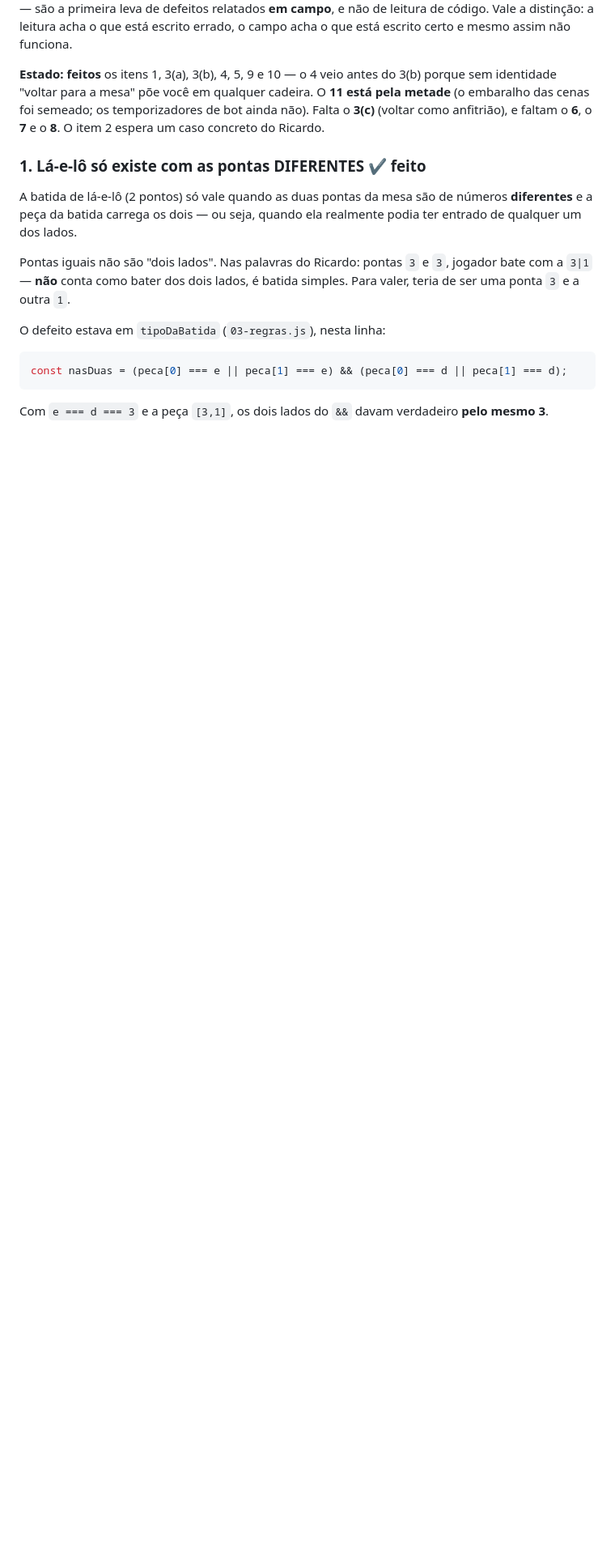
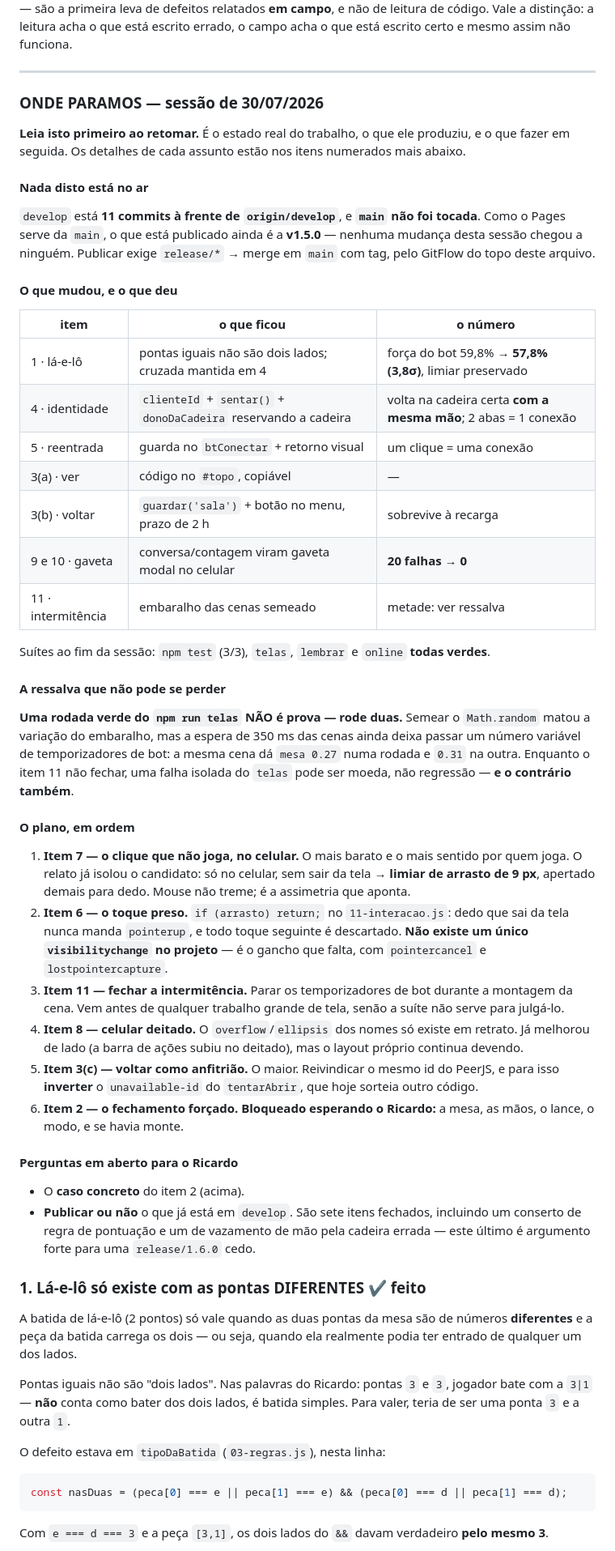
Before and after one commit to RicardoColombo01/domino-bar, a Markdown page: CLAUDE.md, the part around one of its changes. Shown at 81% size. Drawn GitHub-style; blank space fills up the shorter version.

Commit message:
Fila 5: o estado, os números e o plano para retomar amanhã
Pedido do Ricardo: que o que mudou, o que deu e o que fazer em seguida fiquem no
repositório, não na conversa. Memória de sessão não viaja com o clone e não é lida
por quem abrir o projeto amanhã — é a mesma razão pela qual esta fila existe.

Um bloco "ONDE PARAMOS" no topo da Fila 5, com quatro coisas que só a sessão sabia:

- NADA DISTO ESTÁ NO AR. develop está 11 commits à frente de origin/develop e main
  não foi tocada; como o Pages serve da main, o publicado continua sendo a v1.5.0.
  Sem essa linha, a primeira suposição de quem retomar é a errada.
- A tabela do que mudou COM O NÚMERO que cada coisa produziu: a força do bot indo
  de 59,8% para 57,8%, as 20 falhas de sobreposição indo a zero, o convidado
  voltando na cadeira certa com a mesma mão. Resultado sem número envelhece mal.
- A ressalva do telas: uma rodada verde NÃO é prova, rode duas — e vale nos dois
  sentidos, porque uma falha isolada também pode ser moeda.
- O plano em ordem, com o porquê da ordem. O item 7 primeiro por ser o mais barato
  e o mais sentido por quem joga; o 11 antes de qualquer trabalho grande de tela,
  senão a suíte não serve para julgar o trabalho.

Cada item numerado ganhou o estado no próprio título (✔ feito, A FAZER com a
posição na fila, BLOQUEADO), para não ser preciso ler a seção inteira para saber se
ela está de pé.

E as duas perguntas que ficaram abertas para o Ricardo: o caso concreto do item 2,
e se publica ou não o que já está em develop — são sete itens fechados, incluindo
um conserto de regra de pontuação e um de mão vazando pela cadeira errada, o que é
argumento forte para uma release cedo.

Nada de código neste commit.

Co-Authored-By: Claude Opus 5 (1M context) <noreply@anthropic.com>

```diff
--- a/CLAUDE.md
+++ b/CLAUDE.md
@@ -311,11 +313,66 @@ saíram de jogo de verdade, no celular — são a primeira leva de defeitos rela
 e não de leitura de código. Vale a distinção: a leitura acha o que está escrito errado, o
 campo acha o que está escrito certo e mesmo assim não funciona.
 
-**Estado:** **feitos** os itens 1, 3(a), 3(b), 4, 5, 9 e 10 — o 4 veio antes do 3(b) porque sem
-identidade "voltar para a mesa" põe você em qualquer cadeira. O **11 está pela metade** (o
-embaralho das cenas foi semeado; os temporizadores de bot ainda não). Falta o **3(c)** (voltar
-como anfitrião), e faltam o **6**, o **7** e o **8**. O item 2 espera um caso concreto do
-Ricardo.
+---
+
+### ONDE PARAMOS — sessão de 30/07/2026
+
+**Leia isto primeiro ao retomar.** É o estado real do trabalho, o que ele produziu, e o que
+fazer em seguida. Os detalhes de cada assunto estão nos itens numerados mais abaixo.
+
+#### Nada disto está no ar
+
+`develop` está **11 commits à frente de `origin/develop`**, e **`main` não foi tocada**. Como o
+Pages serve da `main`, o que está publicado ainda é a **v1.5.0** — nenhuma mudança desta sessão
+chegou a ninguém. Publicar exige `release/*` → merge em `main` com tag, pelo GitFlow do topo
+deste arquivo.
+
+#### O que mudou, e o que deu
+
+| item | o que ficou | o número |
+|---|---|---|
+| 1 · lá-e-lô | pontas iguais não são dois lados; cruzada mantida em 4 | força do bot 59,8% → **57,8% (3,8σ)**, limiar preservado |
+| 4 · identidade | `clienteId` + `sentar()` + `donoDaCadeira` reservando a cadeira | volta na cadeira certa **com a mesma mão**; 2 abas = 1 conexão |
+| 5 · reentrada | guarda no `btConectar` + retorno visual | um clique = uma conexão |
+| 3(a) · ver | código no `#topo`, copiável | — |
+| 3(b) · voltar | `guardar('sala')` + botão no menu, prazo de 2 h | sobrevive à recarga |
+| 9 e 10 · gaveta | conversa/contagem viram gaveta modal no celular | **20 falhas → 0** |
+| 11 · intermitência | embaralho das cenas semeado | metade: ver ressalva |
+
+Suítes ao fim da sessão: `npm test` (3/3), `telas`, `lembrar` e `online` **todas verdes**.
+
+#### A ressalva que não pode se perder
+
+**Uma rodada verde do `npm run telas` NÃO é prova — rode duas.** Semear o `Math.random` matou
+a variação do embaralho, mas a espera de 350 ms das cenas ainda deixa passar um número variável
+de temporizadores de bot: a mesma cena dá `mesa 0.27` numa rodada e `0.31` na outra. Enquanto
+o item 11 não fechar, uma falha isolada do `telas` pode ser moeda, não regressão — **e o
+contrário também**.
+
+#### O plano, em ordem
+
+1. **Item 7 — o clique que não joga, no celular.** O mais barato e o mais sentido por quem
+   joga. O relato já isolou o candidato: só no celular, sem sair da tela → **limiar de arrasto
+   de 9 px**, apertado demais para dedo. Mouse não treme; é a assimetria que aponta.
+2. **Item 6 — o toque preso.** `if (arrasto) return;` no `11-interacao.js`: dedo que sai da
+   tela nunca manda `pointerup`, e todo toque seguinte é descartado. **Não existe um único
+   `visibilitychange` no projeto** — é o gancho que falta, com `pointercancel` e
+   `lostpointercapture`.
+3. **Item 11 — fechar a intermitência.** Parar os temporizadores de bot durante a montagem da
+   cena. Vem antes de qualquer trabalho grande de tela, senão a suíte não serve para julgá-lo.
+4. **Item 8 — celular deitado.** O `overflow`/`ellipsis` dos nomes só existe em retrato. Já
+   melhorou de lado (a barra de ações subiu no deitado), mas o layout próprio continua devendo.
+5. **Item 3(c) — voltar como anfitrião.** O maior. Reivindicar o mesmo id do PeerJS, e para
+   isso **inverter** o `unavailable-id` do `tentarAbrir`, que hoje sorteia outro código.
+6. **Item 2 — o fechamento forçado.** **Bloqueado esperando o Ricardo:** a mesa, as mãos, o
+   lance, o modo, e se havia monte.
+
+#### Perguntas em aberto para o Ricardo
+
+- O **caso concreto** do item 2 (acima).
+- **Publicar ou não** o que já está em `develop`. São sete itens fechados, incluindo um
+  conserto de regra de pontuação e um de vazamento de mão pela cadeira errada — este último é
+  argumento forte para uma `release/1.6.0` cedo.
 
 ### 1. Lá-e-lô só existe com as pontas DIFERENTES ✔ feito
 
```
Also changed, not shown: other parts of CLAUDE.md (+10 -8 lines).
